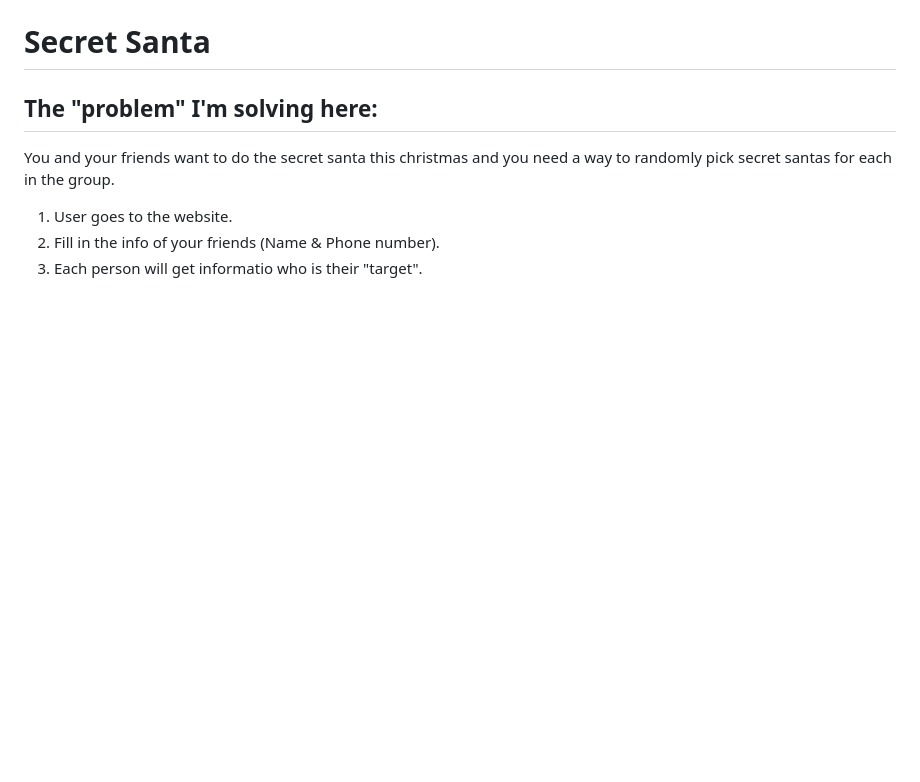
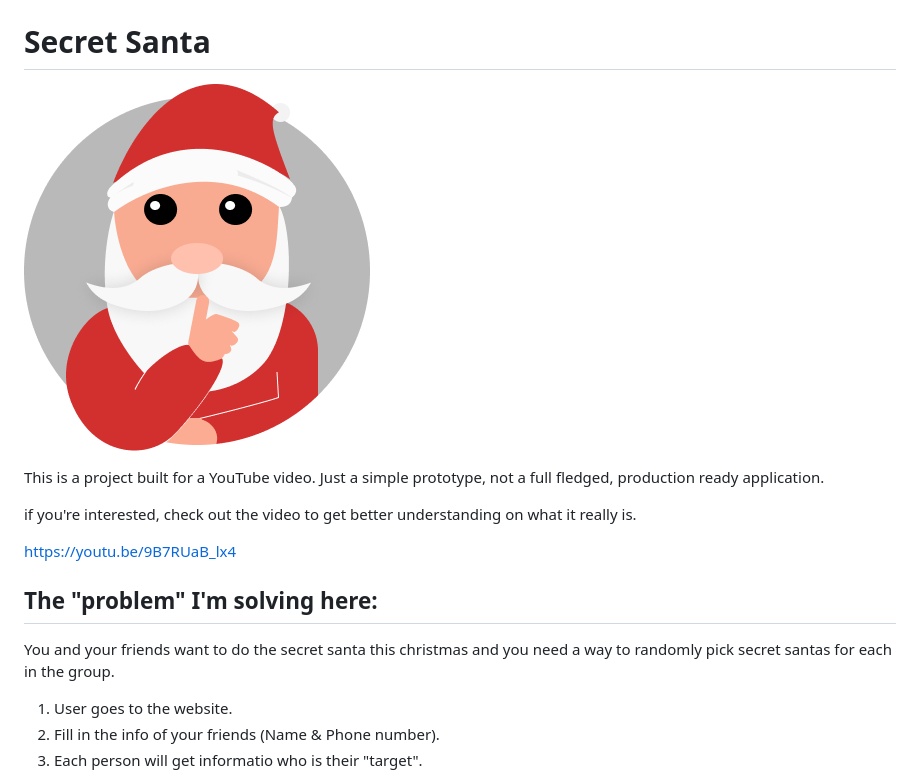
Before and after one commit to jakate/secret-santa, a Markdown page: README.md, the part around the change printed below. Drawn GitHub-style; pictures changed too: santa.png (added); blank space fills up the shorter version.

```diff
--- a/README.md
+++ b/README.md
@@ -2,5 +1,14 @@
 
 # Secret Santa
+
+![Secret Santa](santa.png)
+
+
+This is a project built for a YouTube video. Just a simple prototype, not a full fledged, production ready application.
+
+if you're interested, check out the video to get better understanding on what it really is.
+
+https://youtu.be/9B7RUaB_lx4
 
 The "problem" I'm solving here:
 --
```
Also changed, not shown: other parts of README.md (+0 -1 lines).
